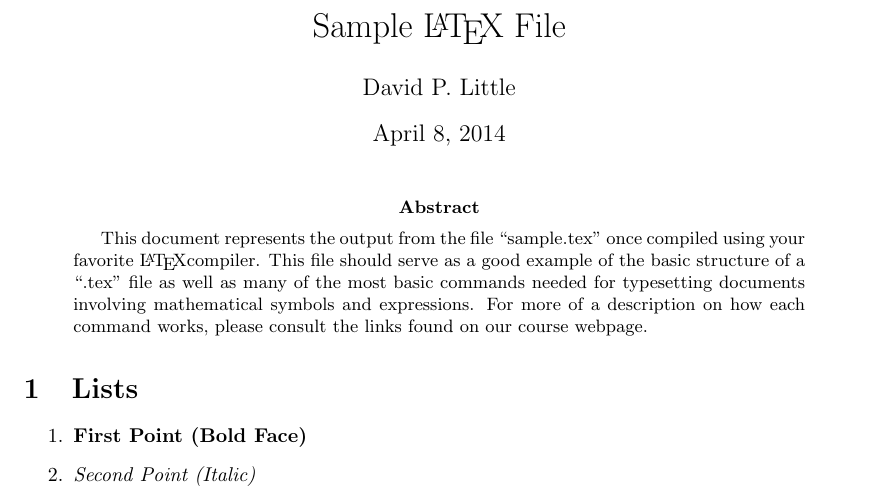
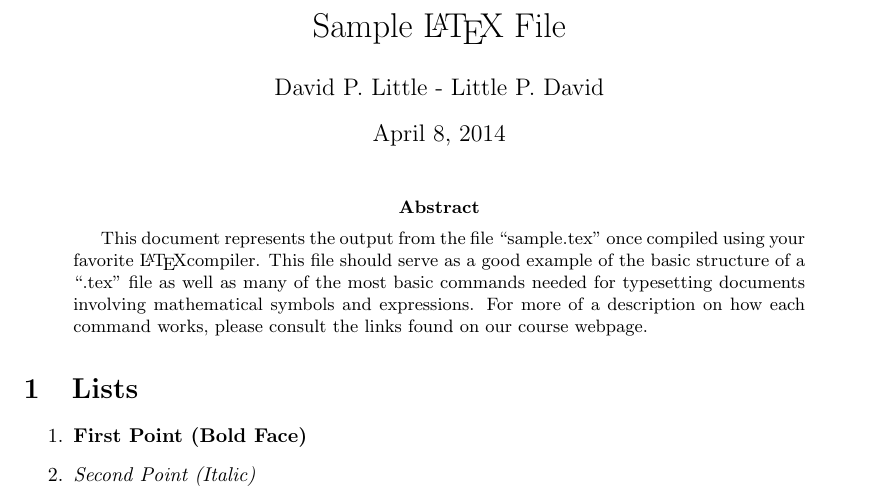
Before and after one commit to p4ali/rubytutorial, a LaTeX paper (demo_app/sample.tex): part of page 1 of 2, cut so that both start at the same text. Compiled offline with pdfLaTeX.

Commit message:
commit a change

```diff
--- a/demo_app/sample.tex
+++ b/demo_app/sample.tex
@@ -29,13 +29,12 @@
 \begin{document}
 
 \title{Sample \LaTeX ~File}
-\author{David P. Little}
+\author{David P. Little - Little P. David}
 \maketitle
 
 \begin{abstract}
 This document represents the output from the file ``sample.tex" once compiled using your favorite \LaTeX compiler.  This file should serve as a good example of the basic structure of a ``.tex" file as well as many of the most basic commands needed for typesetting documents involving mathematical symbols and expressions.  For more of a description on how each command works, please consult the links found on our course webpage.
 \end{abstract}
-
 
 \section{Lists}
 %%%%%%%%%%%%%%%
```
